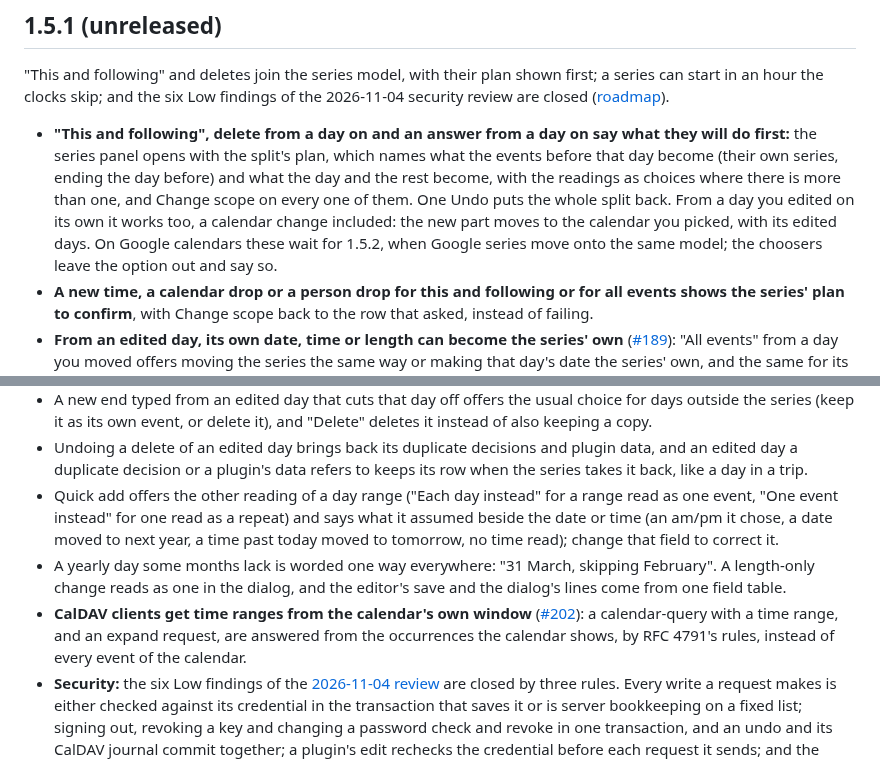
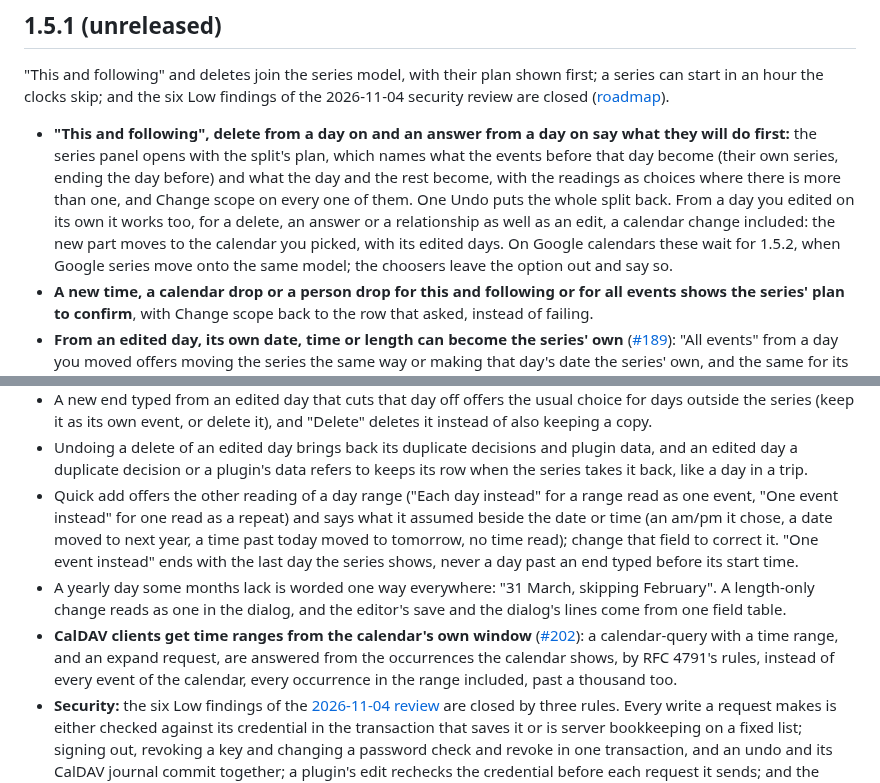
Before and after one commit to Oshyan/better-cal, a Markdown page: CHANGELOG.md, 2 parts joined by grey strips. Drawn GitHub-style.

Commit message:
Changelog 1.5.1: the three review fixes folded into their bullets.

```diff
--- a/CHANGELOG.md
+++ b/CHANGELOG.md
@@ -8,7 +8,7 @@ Security fixes are tracked privately as GitHub security advisories until they sh
 
 "This and following" and deletes join the series model, with their plan shown first; a series can start in an hour the clocks skip; and the six Low findings of the 2026-11-04 security review are closed ([roadmap](ROADMAP.md#15-one-engine-under-the-calendar)).
 
-- **"This and following", delete from a day on and an answer from a day on say what they will do first:** the series panel opens with the split's plan, which names what the events before that day become (their own series, ending the day before) and what the day and the rest become, with the readings as choices where there is more than one, and Change scope on every one of them. One Undo puts the whole split back. From a day you edited on its own it works too, a calendar change included: the new part moves to the calendar you picked, with its edited days. On Google calendars these wait for 1.5.2, when Google series move onto the same model; the choosers leave the option out and say so.
+- **"This and following", delete from a day on and an answer from a day on say what they will do first:** the series panel opens with the split's plan, which names what the events before that day become (their own series, ending the day before) and what the day and the rest become, with the readings as choices where there is more than one, and Change scope on every one of them. One Undo puts the whole split back. From a day you edited on its own it works too, for a delete, an answer or a relationship as well as an edit, a calendar change included: the new part moves to the calendar you picked, with its edited days. On Google calendars these wait for 1.5.2, when Google series move onto the same model; the choosers leave the option out and say so.
 - **A new time, a calendar drop or a person drop for this and following or for all events shows the series' plan to confirm**, with Change scope back to the row that asked, instead of failing.
 - **From an edited day, its own date, time or length can become the series' own** ([#189](https://github.com/Oshyan/better-cal/issues/189)): "All events" from a day you moved offers moving the series the same way or making that day's date the series' own, and the same for its time and its length, each choice with its dates.
 - **A time typed into the editor or quick add reaches the server as typed**, so a series typed to start at 02:30 on the spring-change day starts at that clock on every other day. A series like that shows its real first day everywhere it is read (the create answer, opening the event, search, the invitations list), not the hidden day a period earlier it is stored from. API callers send `typed: {start, end, tz}` as wall clocks ([contract](docs/api-contract.md)).
@@ -18,9 +18,9 @@ Security fixes are tracked privately as GitHub security advisories until they sh
 - **Every count shown is the events the series shows:** "Ends after 6 events" means six on the calendar, whatever the stored rule says.
 - A new end typed from an edited day that cuts that day off offers the usual choice for days outside the series (keep it as its own event, or delete it), and "Delete" deletes it instead of also keeping a copy.
 - Undoing a delete of an edited day brings back its duplicate decisions and plugin data, and an edited day a duplicate decision or a plugin's data refers to keeps its row when the series takes it back, like a day in a trip.
-- Quick add offers the other reading of a day range ("Each day instead" for a range read as one event, "One event instead" for one read as a repeat) and says what it assumed beside the date or time (an am/pm it chose, a date moved to next year, a time past today moved to tomorrow, no time read); change that field to correct it.
+- Quick add offers the other reading of a day range ("Each day instead" for a range read as one event, "One event instead" for one read as a repeat) and says what it assumed beside the date or time (an am/pm it chose, a date moved to next year, a time past today moved to tomorrow, no time read); change that field to correct it. "One event instead" ends with the last day the series shows, never a day past an end typed before its start time.
 - A yearly day some months lack is worded one way everywhere: "31 March, skipping February". A length-only change reads as one in the dialog, and the editor's save and the dialog's lines come from one field table.
-- **CalDAV clients get time ranges from the calendar's own window** ([#202](https://github.com/Oshyan/better-cal/issues/202)): a calendar-query with a time range, and an expand request, are answered from the occurrences the calendar shows, by RFC 4791's rules, instead of every event of the calendar.
+- **CalDAV clients get time ranges from the calendar's own window** ([#202](https://github.com/Oshyan/better-cal/issues/202)): a calendar-query with a time range, and an expand request, are answered from the occurrences the calendar shows, by RFC 4791's rules, instead of every event of the calendar, every occurrence in the range included, past a thousand too.
 - **Security:** the six Low findings of the [2026-11-04 review](SECURITY.md#what-has-been-reviewed) are closed by three rules. Every write a request makes is either checked against its credential in the transaction that saves it or is server bookkeeping on a fixed list; signing out, revoking a key and changing a password check and revoke in one transaction, and an undo and its CalDAV journal commit together; a plugin's edit rechecks the credential before each request it sends; and the mailbox unread search is bounded by the mailbox's size. A plugin job run after the response fails once, and is not rerun, if its credential is revoked mid-run.
 - **For API callers:** a series' `rrule` COUNT and its `start` and `end` as read are what the series shows; a split (`scope:"following"` on PATCH, DELETE, `/attendance` and `/relationship`) takes `preview` and a `plan` like every other series change, and a plan-less one is 409 `series_plan_required`; on a Google calendar it is 422 `series_refused` until 1.5.2 ([contract](docs/api-contract.md)).
 - A plugin's sync, a move on its calendar and that move's undo read a time without an offset on the same clock: the Home zone, else the zone your own events use, else UTC.
```
